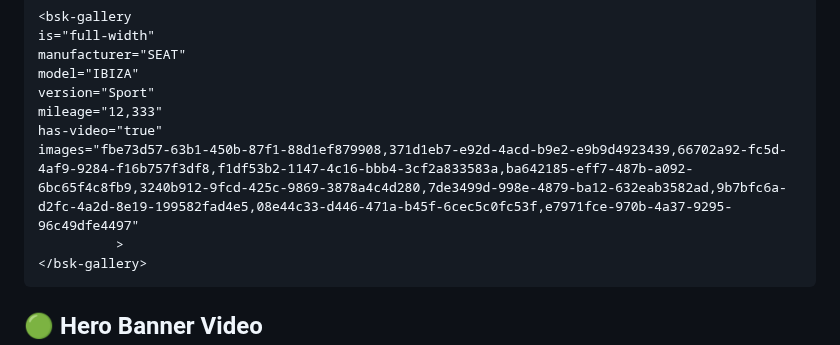
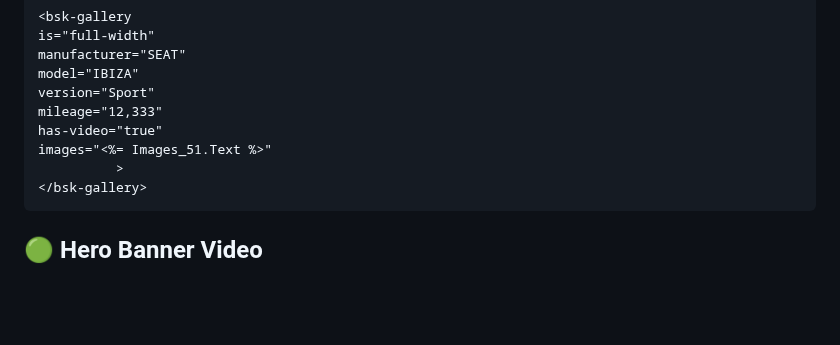
Before and after one commit to Alex-Rafter/wiki, a Markdown page: draft-new-docs.md, the part around the change. Rendered like a GitHub page; blank space fills up the shorter version.

````diff
--- a/draft-new-docs.md
+++ b/draft-new-docs.md
@@ -40,7 +40,7 @@ model="IBIZA"
 version="Sport"
 mileage="12,333"
 has-video="true"
-images="fbe73d57-63b1-450b-87f1-88d1ef879908,371d1eb7-e92d-4acd-b9e2-e9b9d4923439,66702a92-fc5d-4af9-9284-f16b757f3df8,f1df53b2-1147-4c16-bbb4-3cf2a833583a,ba642185-eff7-487b-a092-6bc65f4c8fb9,3240b912-9fcd-425c-9869-3878a4c4d280,7de3499d-998e-4879-ba12-632eab3582ad,9b7bfc6a-d2fc-4a2d-8e19-199582fad4e5,08e44c33-d446-471a-b45f-6cec5c0fc53f,e7971fce-970b-4a37-9295-96c49dfe4497"
+images="<%= Images_51.Text %>"
           >
 </bsk-gallery>
 ```
````
